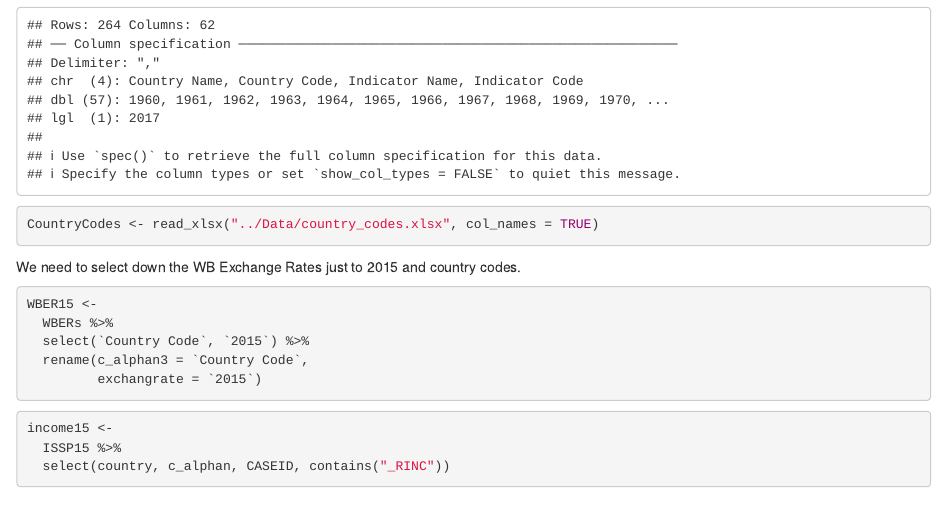
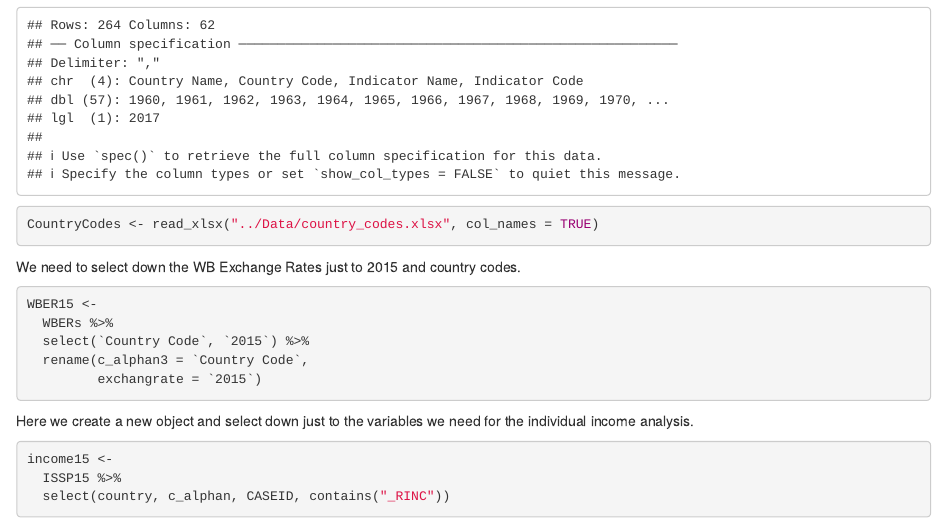
Before and after one commit to Maddie-Wettach/stride_jobs, an R Markdown document (CommandFiles/initial_analysis.Rmd): the page in a window 1100 px wide, from 1160 px down. Rendered offline with R 4.5, knitr and Pandoc, with nearby package versions; some code elsewhere in the file could not run offline.

Commit message:
Add note on income analysis.

````diff
--- a/CommandFiles/initial_analysis.Rmd
+++ b/CommandFiles/initial_analysis.Rmd
@@ -46,7 +46,7 @@ WBER15 <-
          exchangrate = `2015`)
 ```
 
-
+Here we create a new object and select down just to the variables we need for the individual income analysis.
 ```{r}
 income15 <-
   ISSP15 %>%
````
